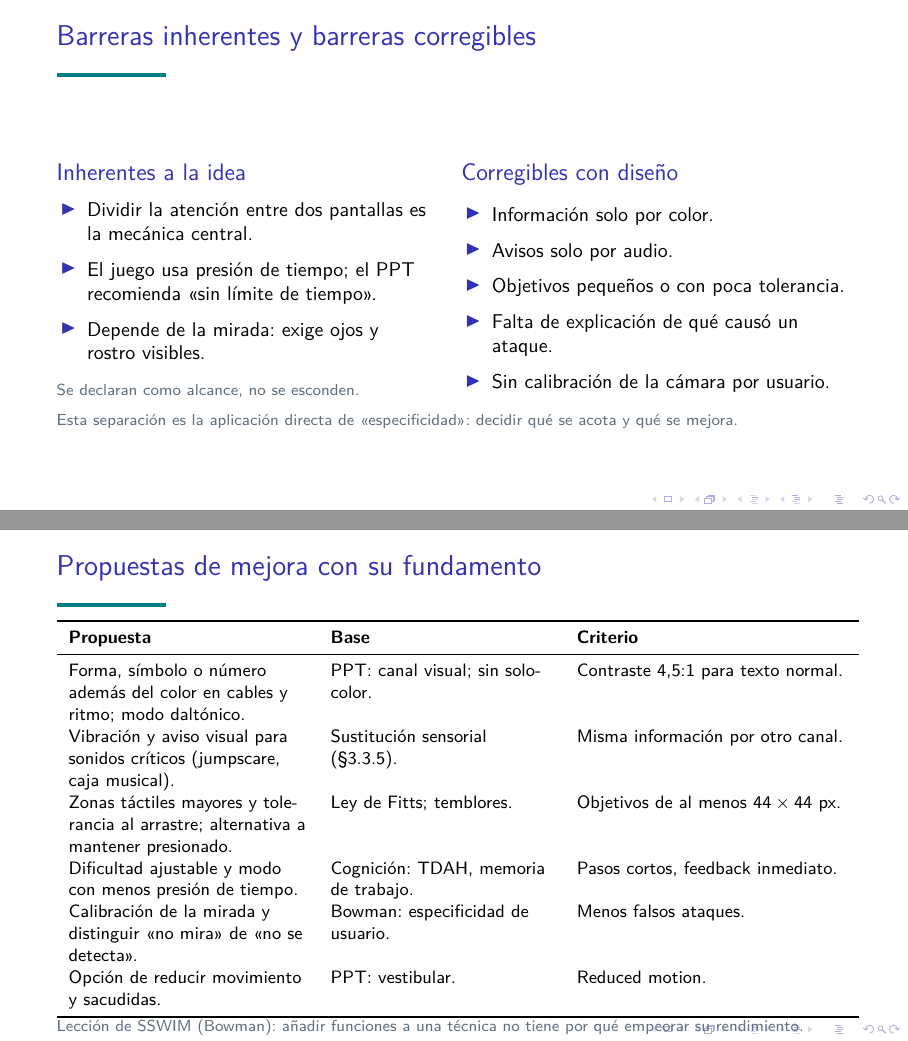
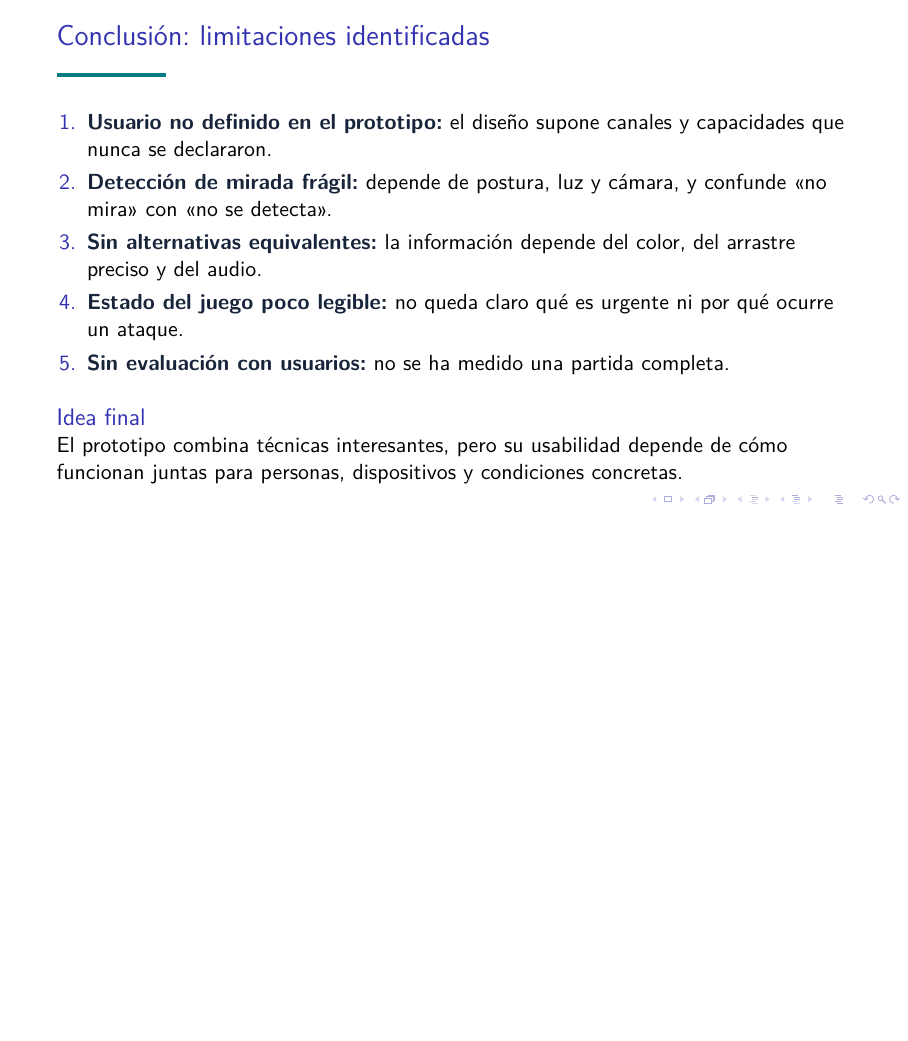
Before and after one commit to aaabriceno/Five-Nights-of-Terror-Proyecto-IHC, LaTeX slides (informePresentacionLunes-05-10-26/main_revisado.tex): pages 12 and 13 of 16 before the commit and page 12 of 13 after it, the two joined at a grey line, the shorter picture padded with empty space. Compiled offline with pdfLaTeX.

Commit message:
Corrigiendo diapos del informe

```diff
--- a/informePresentacionLunes-05-10-26/main_revisado.tex
+++ b/informePresentacionLunes-05-10-26/main_revisado.tex
@@ -31,7 +31,7 @@
 \newcommand{\evidence}[1]{\par\vspace{.25em}{\color{Muted}\scriptsize Evidencia revisada: #1}}
 
 \title{Five Nights of Terror: ¿para quién es el juego?}
-\subtitle{Especificidad (Bowman) y accesibilidad (HCI)}
+\subtitle{Especificidad y accesibilidad en HCI}
 \author{Proyecto de Interacción Humano--Computador}
 \institute{Análisis del prototipo Unity + Flutter}
 \date{}
@@ -264,48 +266,3 @@
   \end{itemize}
 \end{frame}
 
-% 12 NUEVA
-\begin{frame}{Barreras inherentes y barreras corregibles}
-  \small
-  \begin{columns}[T,onlytextwidth]
-    \column{.47\textwidth}
-      \begin{block}{Inherentes a la idea}
-        \begin{itemize}
-          \item Dividir la atención entre dos pantallas es la mecánica central.
-          \item El juego usa presión de tiempo; el PPT recomienda «sin límite de tiempo».
-          \item Depende de la mirada: exige ojos y rostro visibles.
-        \end{itemize}
-        \smallnote{Se declaran como alcance, no se esconden.}
-      \end{block}
-    \column{.49\textwidth}
-      \begin{block}{Corregibles con diseño}
-        \begin{itemize}
-          \item Información solo por color.
-          \item Avisos solo por audio.
-          \item Objetivos pequeños o con poca tolerancia.
-          \item Falta de explicación de qué causó un ataque.
-          \item Sin calibración de la cámara por usuario.
-        \end{itemize}
-      \end{block}
-  \end{columns}
-  \vspace{.4em}
-  \smallnote{Esta separación es la aplicación directa de «especificidad»: decidir qué se acota y qué se mejora.}
-\end{frame}
-
-% 13 NUEVA
-\begin{frame}{Propuestas de mejora con su fundamento}
-  \footnotesize
-  \begin{tabular}{>{\RaggedRight\arraybackslash}p{.30\linewidth} >{\RaggedRight\arraybackslash}p{.28\linewidth} >{\RaggedRight\arraybackslash}p{.34\linewidth}}
-    \toprule
-    \textbf{Propuesta} & \textbf{Base} & \textbf{Criterio}\\
-    \midrule
-    Forma, símbolo o número además del color en cables y ritmo; modo daltónico. & PPT: canal visual; sin solo-color. & Contraste 4,5:1 para texto normal.\\[.1em]
-    Vibración y aviso visual para sonidos críticos (jumpscare, caja musical). & Sustitución sensorial (§3.3.5). & Misma información por otro canal.\\[.1em]
-    Zonas táctiles mayores y tolerancia al arrastre; alternativa a mantener presionado. & Ley de Fitts; temblores. & Objetivos de al menos $44\times44$ px.\\[.1em]
-    Dificultad ajustable y modo con menos presión de tiempo. & Cognición: TDAH, memoria de trabajo. & Pasos cortos, feedback inmediato.\\[.1em]
-    Calibración de la mirada y distinguir «no mira» de «no se detecta». & Bowman: especificidad de usuario. & Menos falsos ataques.\\[.1em]
-    Opción de reducir movimiento y sacudidas. & PPT: vestibular. & Reduced motion.\\
-    \bottomrule
-  \end{tabular}
-  \vspace{-.2em}\smallnote{Lección de SSWIM (Bowman): añadir funciones a una técnica no tiene por qué empeorar su rendimiento.}
-\end{frame}
@@ -340 +269,2 @@
 % 15
+\begin{frame}{Conclusión: limitaciones identificadas}
@@ -342 +271,6 @@
   \begin{enumerate}
+    \item \strong{Usuario no definido en el prototipo:} el diseño supone canales y capacidades que nunca se declararon.
+    \item \strong{Detección de mirada frágil:} depende de postura, luz y cámara, y confunde «no mira» con «no se detecta».
+    \item \strong{Sin alternativas equivalentes:} la información depende del color, del arrastre preciso y del audio.
+    \item \strong{Estado del juego poco legible:} no queda claro qué es urgente ni por qué ocurre un ataque.
+    \item \strong{Sin evaluación con usuarios:} no se ha medido una partida completa.
```
Also changed, not shown: informePresentacionLunes-05-10-26/main_revisado.pdf, informePresentacionLunes-05-10-26/main_revisado.tex (62 more changed lines).
